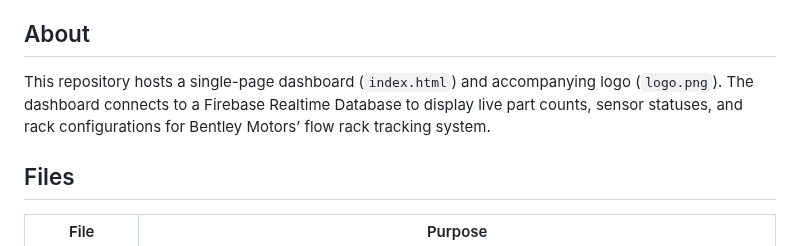
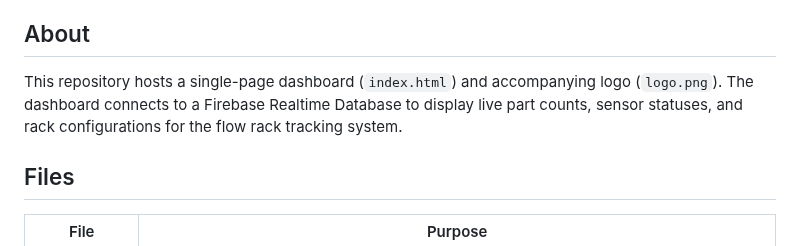
Before and after one commit to kav12ab/parttrackingwebsitecode, a Markdown page: README.md, the part around the change. GitHub-like rendering.

```diff
--- a/README.md
+++ b/README.md
@@ -27,7 +27,7 @@ Static web dashboard for real-time flow rack part tracking, using Firebase Realt
 
 ## About
 
-This repository hosts a single-page dashboard (`index.html`) and accompanying logo (`logo.png`). The dashboard connects to a Firebase Realtime Database to display live part counts, sensor statuses, and rack configurations for Bentley Motors’ flow rack tracking system.
+This repository hosts a single-page dashboard (`index.html`) and accompanying logo (`logo.png`). The dashboard connects to a Firebase Realtime Database to display live part counts, sensor statuses, and rack configurations for the flow rack tracking system.
 
 ## Files
 
```
